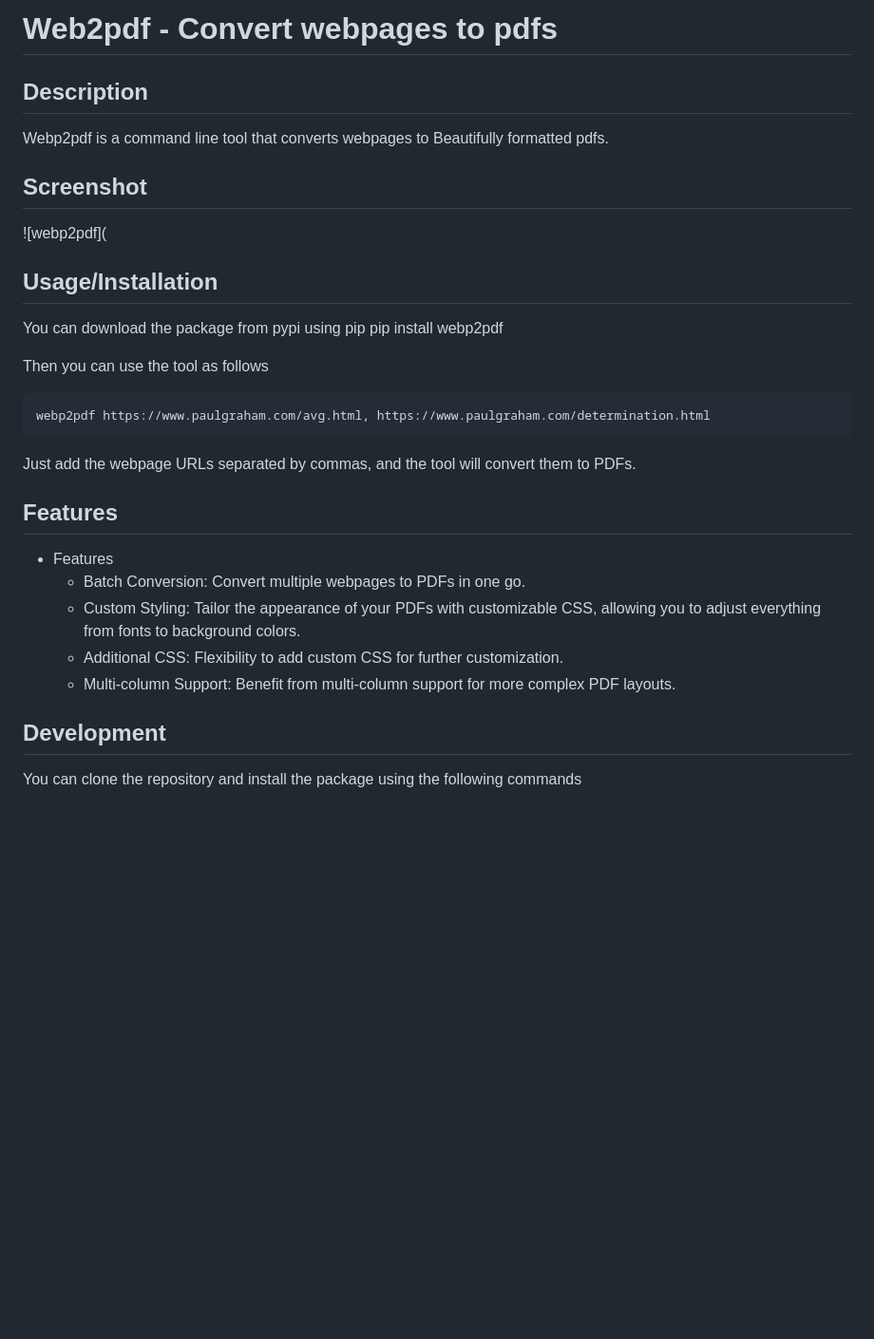
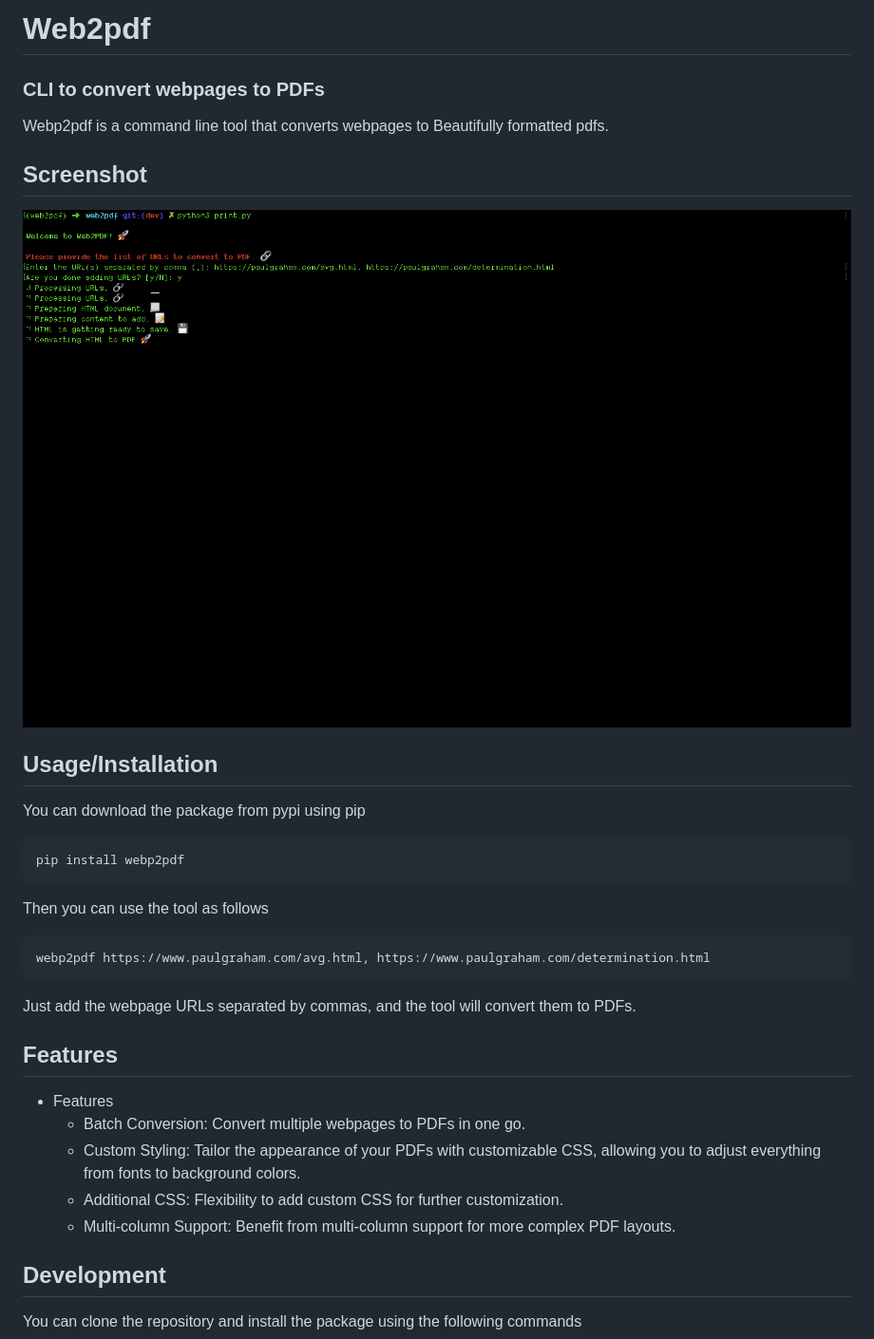
Before and after one commit to dvcoolarun/web2pdf, a Markdown page: README.md, the part around the change. Shown at 95% size. Rendered like a GitHub page; pictures changed too: assets/web2pdf.png; blank space fills up the shorter version.

Commit message:
updated screenshot, README

````diff
--- a/README.md
+++ b/README.md
@@ -1,21 +1,23 @@
-# Web2pdf - Convert webpages to pdfs
+# Web2pdf
 
-## Description
+### CLI to convert webpages to PDFs
 Webp2pdf is a command line tool that converts webpages to Beautifully formatted pdfs.
 
 ## Screenshot
-![webp2pdf](
+![webp2pdf](https://github.com/dvcoolarun/web2pdf/blob/dev/assets/web2pdf.png?raw=true)
 
 ## Usage/Installation
 You can download the package from pypi using pip
+```bash
 pip install webp2pdf
+```
 
 Then you can use the tool as follows
 ```bash
 webp2pdf https://www.paulgraham.com/avg.html, https://www.paulgraham.com/determination.html
 ```
+Just add the webpage URLs separated by commas, and the tool will convert them to PDFs.
 
-Just add the webpage URLs separated by commas, and the tool will convert them to PDFs.
 
 ## Features
 - Features
@@ -23,7 +25,6 @@ Just add the webpage URLs separated by commas, and the tool will convert them to
     - Custom Styling: Tailor the appearance of your PDFs with customizable CSS, allowing you to adjust everything from fonts to background colors.
     - Additional CSS: Flexibility to add custom CSS for further customization.
     - Multi-column Support: Benefit from multi-column support for more complex PDF layouts.
-
 
 ## Development
 You can clone the repository and install the package using the following commands
````
